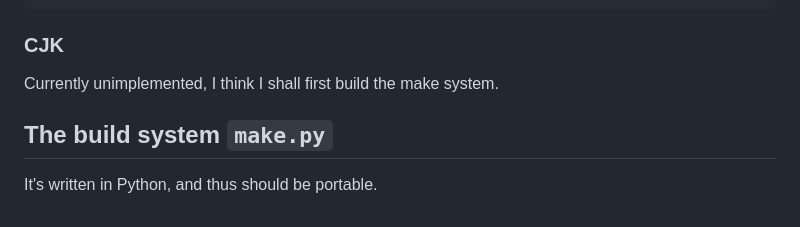
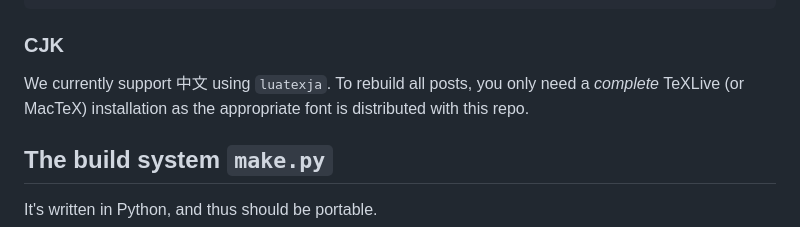
Before and after one commit to Computerization/c13n, a Markdown page: typeset/README.md, the part around the change. Rendered like a GitHub page.

Commit message:
feat: poor man's cjk support

```diff
--- a/typeset/README.md
+++ b/typeset/README.md
@@ -196,7 +196,7 @@ Another rather simple one is the thematic break `\thematic`.
 
 ### CJK
 
-Currently unimplemented, I think I shall first build the make system.
+We currently support 中文 using `luatexja`. To rebuild all posts, you only need a *complete* TeXLive (or MacTeX) installation as the appropriate font is distributed with this repo.
 
 ## The build system `make.py`
 
```
Also changed, not shown: 1 other file.
